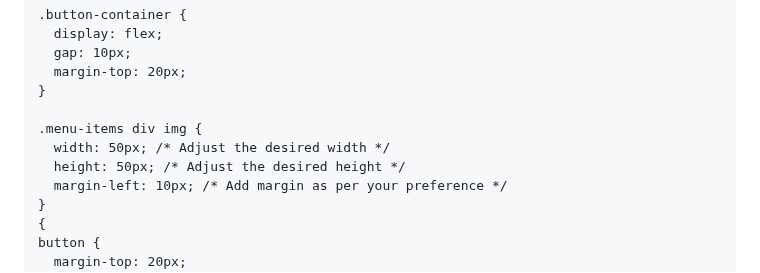
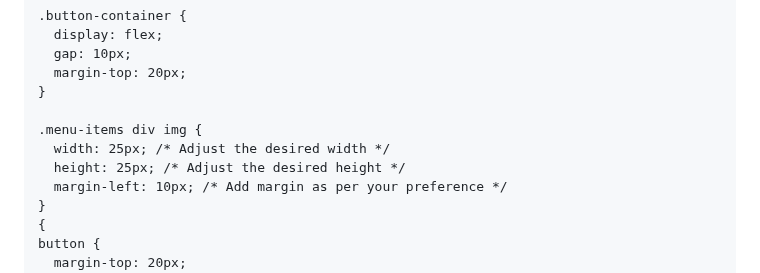
Before and after one commit to Ditty225/DiamondCasino.github.io, a Markdown page: README.md, the part around the change. Rendered like a GitHub page.

Commit message:
Update README.md
change item img size

```diff
--- a/README.md
+++ b/README.md
@@ -73,8 +73,8 @@
     }
 
 	.menu-items div img {
-      width: 50px; /* Adjust the desired width */
-      height: 50px; /* Adjust the desired height */
+      width: 25px; /* Adjust the desired width */
+      height: 25px; /* Adjust the desired height */
       margin-left: 10px; /* Add margin as per your preference */
     }
     {
```
